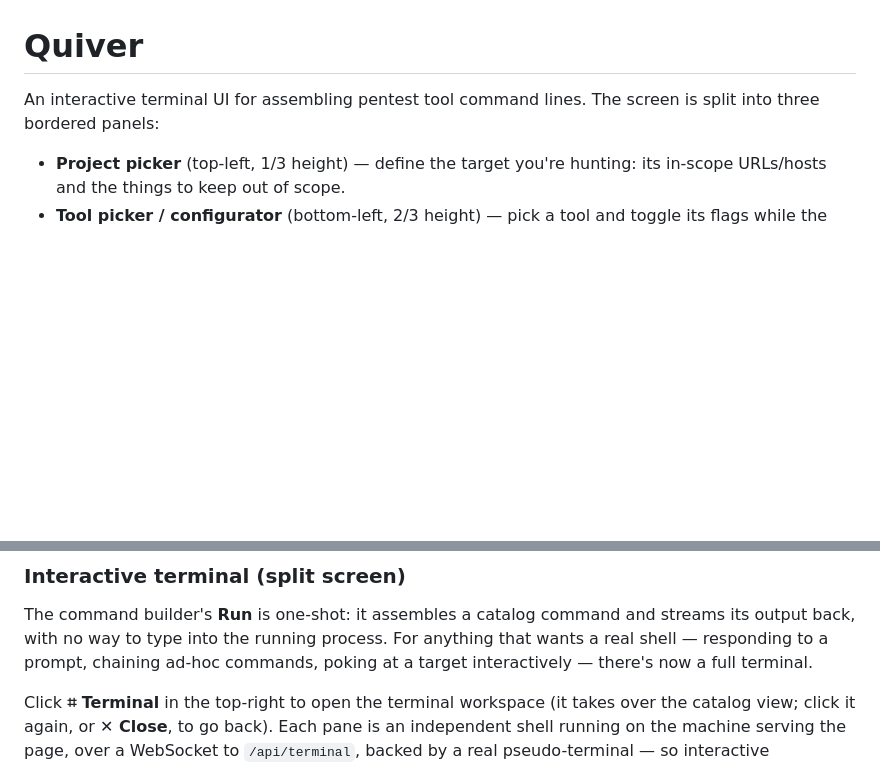
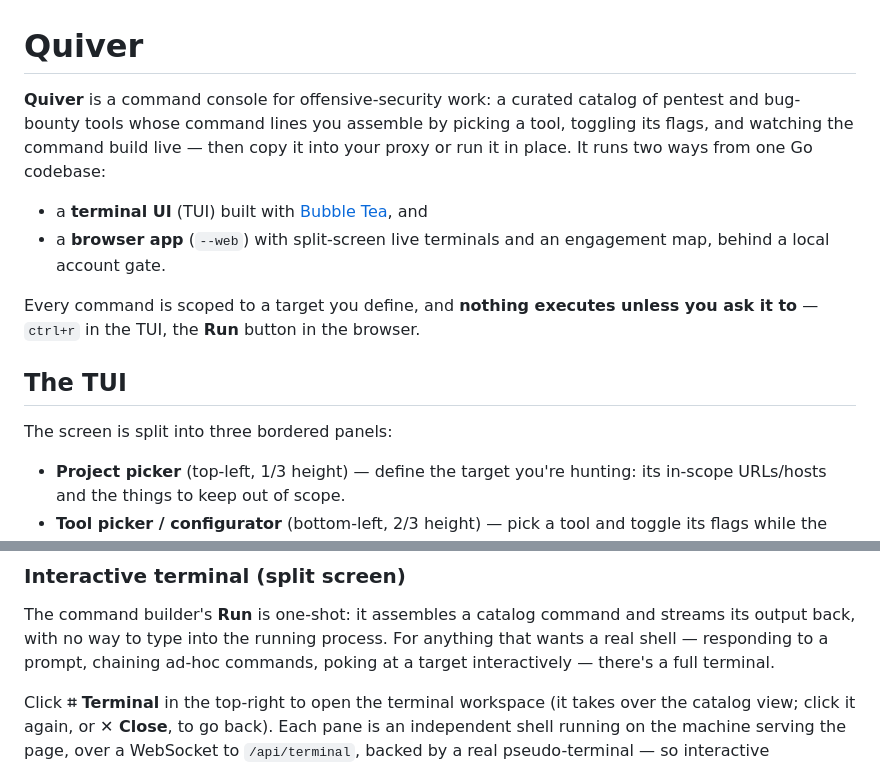
Before and after one commit to xansec2/EZ_Hack, a Markdown page: README.md, 2 parts joined by grey strips. Drawn GitHub-style; blank space fills up the shorter version.

```diff
--- a/README.md
+++ b/README.md
@@ -1,7 +1,20 @@
 # Quiver
 
-An interactive terminal UI for assembling pentest tool command lines. The screen
-is split into three bordered panels:
+**Quiver** is a command console for offensive-security work: a curated catalog of
+pentest and bug-bounty tools whose command lines you assemble by picking a tool,
+toggling its flags, and watching the command build live — then copy it into your
+proxy or run it in place. It runs two ways from one Go codebase:
+
+- a **terminal UI** (TUI) built with [Bubble Tea](https://github.com/charmbracelet/bubbletea), and
+- a **browser app** (`--web`) with split-screen live terminals and an
+  engagement map, behind a local account gate.
+
+Every command is scoped to a target you define, and **nothing executes unless
+you ask it to** — `ctrl+r` in the TUI, the **Run** button in the browser.
+
+## The TUI
+
+The screen is split into three bordered panels:
 
 - **Project picker** (top-left, 1/3 height) — define the target you're hunting:
   its in-scope URLs/hosts and the things to keep out of scope.
@@ -84,7 +122,7 @@ A few things to know:
 The command builder's **Run** is one-shot: it assembles a catalog command and
 streams its output back, with no way to type into the running process. For
 anything that wants a real shell — responding to a prompt, chaining ad-hoc
-commands, poking at a target interactively — there's now a full terminal.
+commands, poking at a target interactively — there's a full terminal.
 
 Click **⌗ Terminal** in the top-right to open the terminal workspace (it takes
 over the catalog view; click it again, or **✕ Close**, to go back). Each pane is
```
Also changed, not shown: other parts of README.md (+71 -26 lines).
